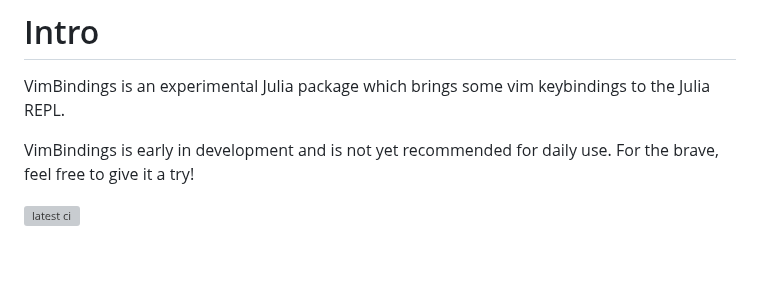
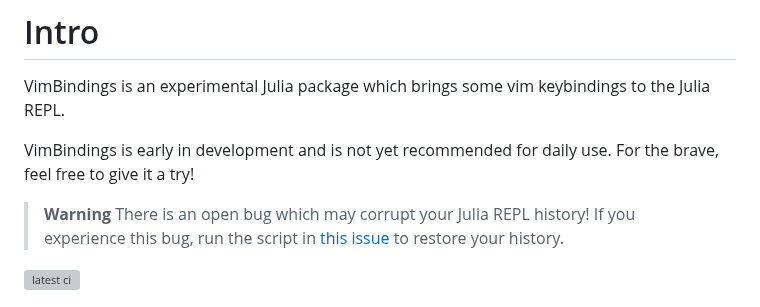
Before and after one commit to caleb-allen/VimBindings.jl, a Markdown page: README.md, the part around the change. GitHub-like rendering; blank space fills up the shorter version; grey boxes are pictures that could not be loaded.

```diff
--- a/README.md
+++ b/README.md
@@ -3,6 +3,9 @@
 VimBindings is an experimental Julia package which brings some vim keybindings to the Julia REPL.
 
 VimBindings is early in development and is not yet recommended for daily use. For the brave, feel free to give it a try!
+
+> **Warning**
+> There is an open bug which may corrupt your Julia REPL history! If you experience this bug, run the script in [this issue](https://github.com/caleb-allen/VimBindings.jl/issues/36) to restore your history.
 
 ![latest ci](https://github.com/caleb-allen/VimBindings.jl/actions/workflows/test.yaml/badge.svg)
 
```
